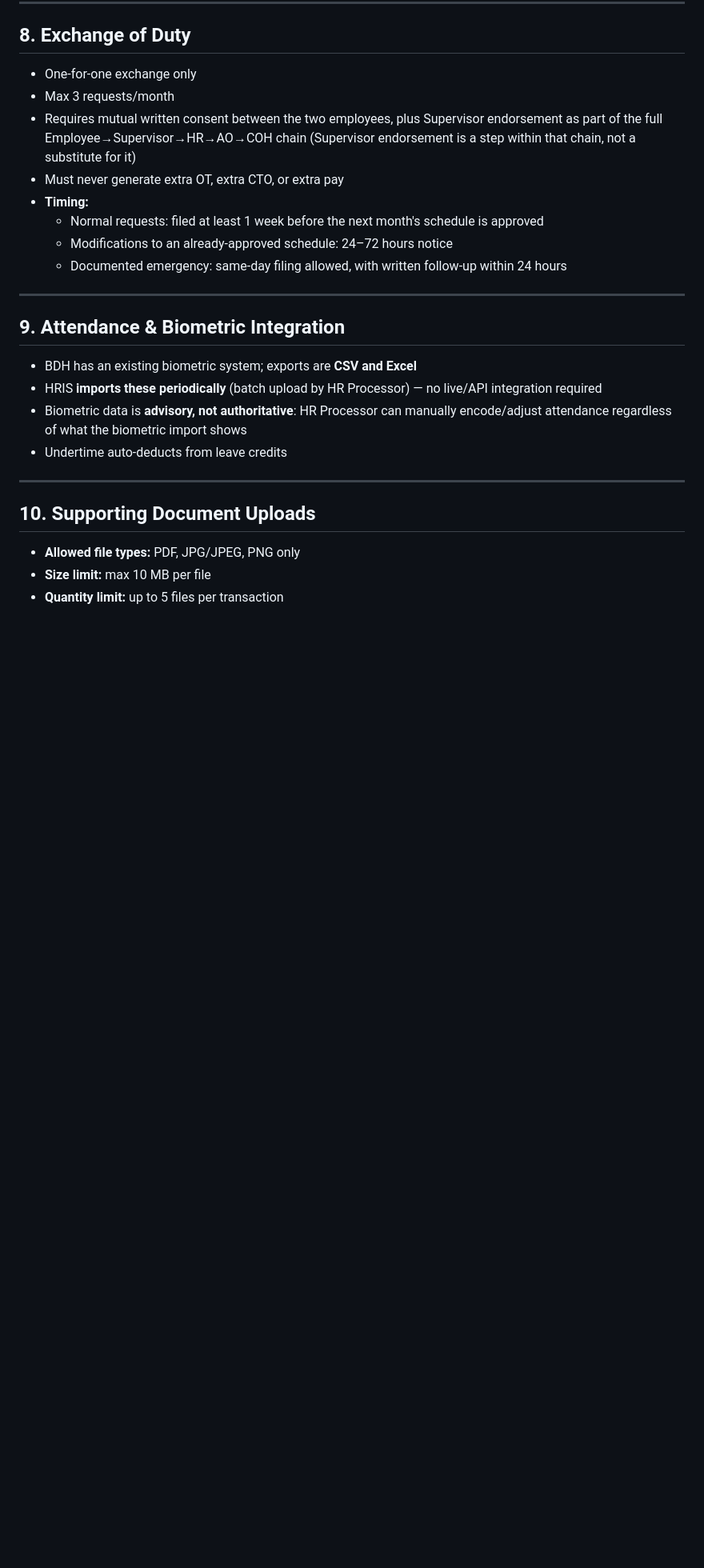
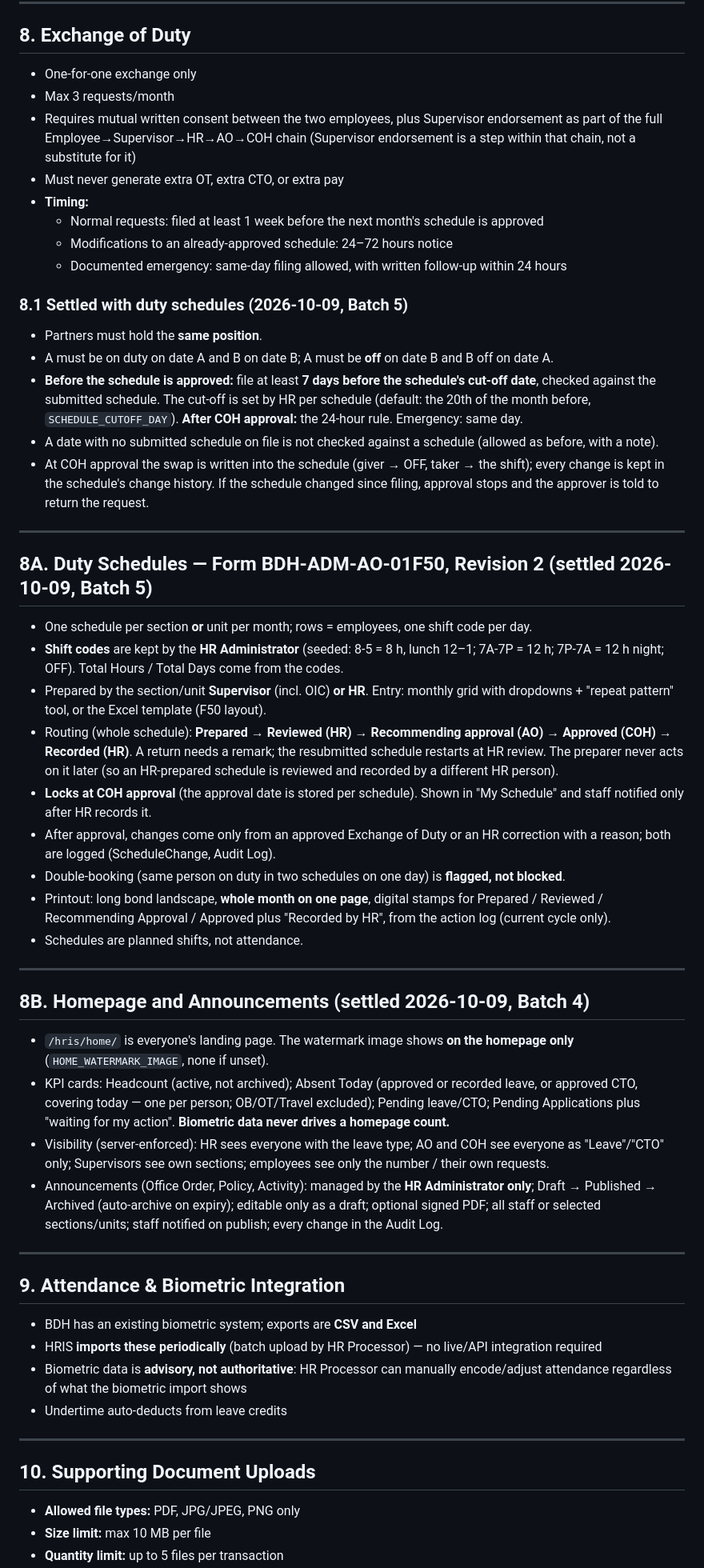
Before and after one commit to bdhhrmo-coder/bdh-hris, a Markdown page: CLAUDE.md, the part around the change. Shown at 80% size. GitHub-like rendering; blank space fills up the shorter version.

Commit message:
CLAUDE.md: record the Batch 4 and Batch 5 decisions
Co-Authored-By: Claude Opus 5.5 <noreply@anthropic.com>
Claude-Session: https://claude.ai/code/session_01CtCZkNa7LaEq1FhcnjueHG

```diff
--- a/CLAUDE.md
+++ b/CLAUDE.md
@@ -212,6 +212,36 @@ These are decided by the project owner. Do not re-ask or change them without exp
   - Modifications to an already-approved schedule: 24–72 hours notice
   - Documented emergency: same-day filing allowed, with written follow-up within 24 hours
 
+### 8.1 Settled with duty schedules (2026-10-09, Batch 5)
+- Partners must hold the **same position**.
+- A must be on duty on date A and B on date B; A must be **off** on date B and B off on date A.
+- **Before the schedule is approved:** file at least **7 days before the schedule's cut-off date**, checked against the submitted schedule. The cut-off is set by HR per schedule (default: the 20th of the month before, `SCHEDULE_CUTOFF_DAY`). **After COH approval:** the 24-hour rule. Emergency: same day.
+- A date with no submitted schedule on file is not checked against a schedule (allowed as before, with a note).
+- At COH approval the swap is written into the schedule (giver → OFF, taker → the shift); every change is kept in the schedule's change history. If the schedule changed since filing, approval stops and the approver is told to return the request.
+
+---
+
+## 8A. Duty Schedules — Form BDH-ADM-AO-01F50, Revision 2 (settled 2026-10-09, Batch 5)
+
+- One schedule per section **or** unit per month; rows = employees, one shift code per day.
+- **Shift codes** are kept by the **HR Administrator** (seeded: 8-5 = 8 h, lunch 12–1; 7A-7P = 12 h; 7P-7A = 12 h night; OFF). Total Hours / Total Days come from the codes.
+- Prepared by the section/unit **Supervisor** (incl. OIC) **or HR**. Entry: monthly grid with dropdowns + "repeat pattern" tool, or the Excel template (F50 layout).
+- Routing (whole schedule): **Prepared → Reviewed (HR) → Recommending approval (AO) → Approved (COH) → Recorded (HR)**. A return needs a remark; the resubmitted schedule restarts at HR review. The preparer never acts on it later (so an HR-prepared schedule is reviewed and recorded by a different HR person).
+- **Locks at COH approval** (the approval date is stored per schedule). Shown in "My Schedule" and staff notified only after HR records it.
+- After approval, changes come only from an approved Exchange of Duty or an HR correction with a reason; both are logged (ScheduleChange, Audit Log).
+- Double-booking (same person on duty in two schedules on one day) is **flagged, not blocked**.
+- Printout: long bond landscape, **whole month on one page**, digital stamps for Prepared / Reviewed / Recommending Approval / Approved plus "Recorded by HR", from the action log (current cycle only).
+- Schedules are planned shifts, not attendance.
+
+---
+
+## 8B. Homepage and Announcements (settled 2026-10-09, Batch 4)
+
+- `/hris/home/` is everyone's landing page. The watermark image shows **on the homepage only** (`HOME_WATERMARK_IMAGE`, none if unset).
+- KPI cards: Headcount (active, not archived); Absent Today (approved or recorded leave, or approved CTO, covering today — one per person; OB/OT/Travel excluded); Pending leave/CTO; Pending Applications plus "waiting for my action". **Biometric data never drives a homepage count.**
+- Visibility (server-enforced): HR sees everyone with the leave type; AO and COH see everyone as "Leave"/"CTO" only; Supervisors see own sections; employees see only the number / their own requests.
+- Announcements (Office Order, Policy, Activity): managed by the **HR Administrator only**; Draft → Published → Archived (auto-archive on expiry); editable only as a draft; optional signed PDF; all staff or selected sections/units; staff notified on publish; every change in the Audit Log.
+
 ---
 
 ## 9. Attendance & Biometric Integration
```
